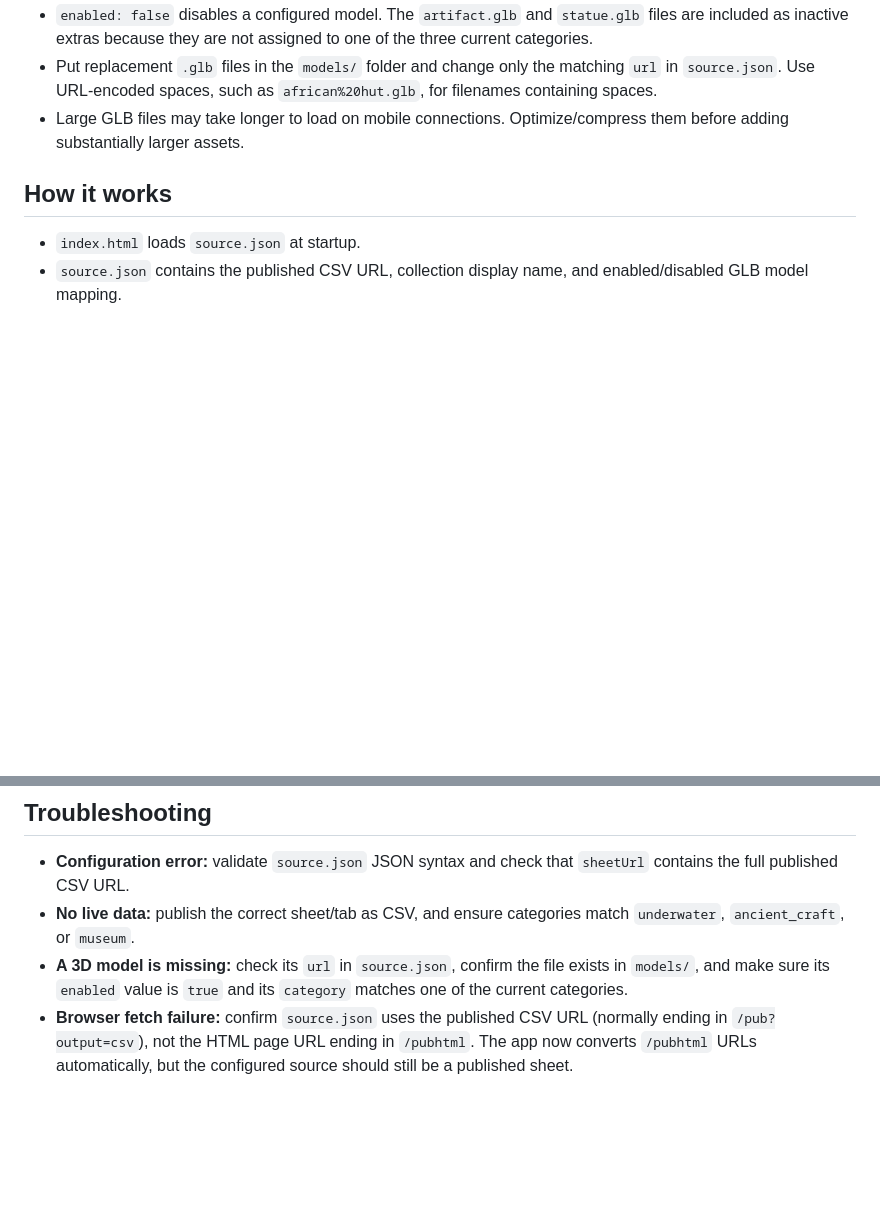
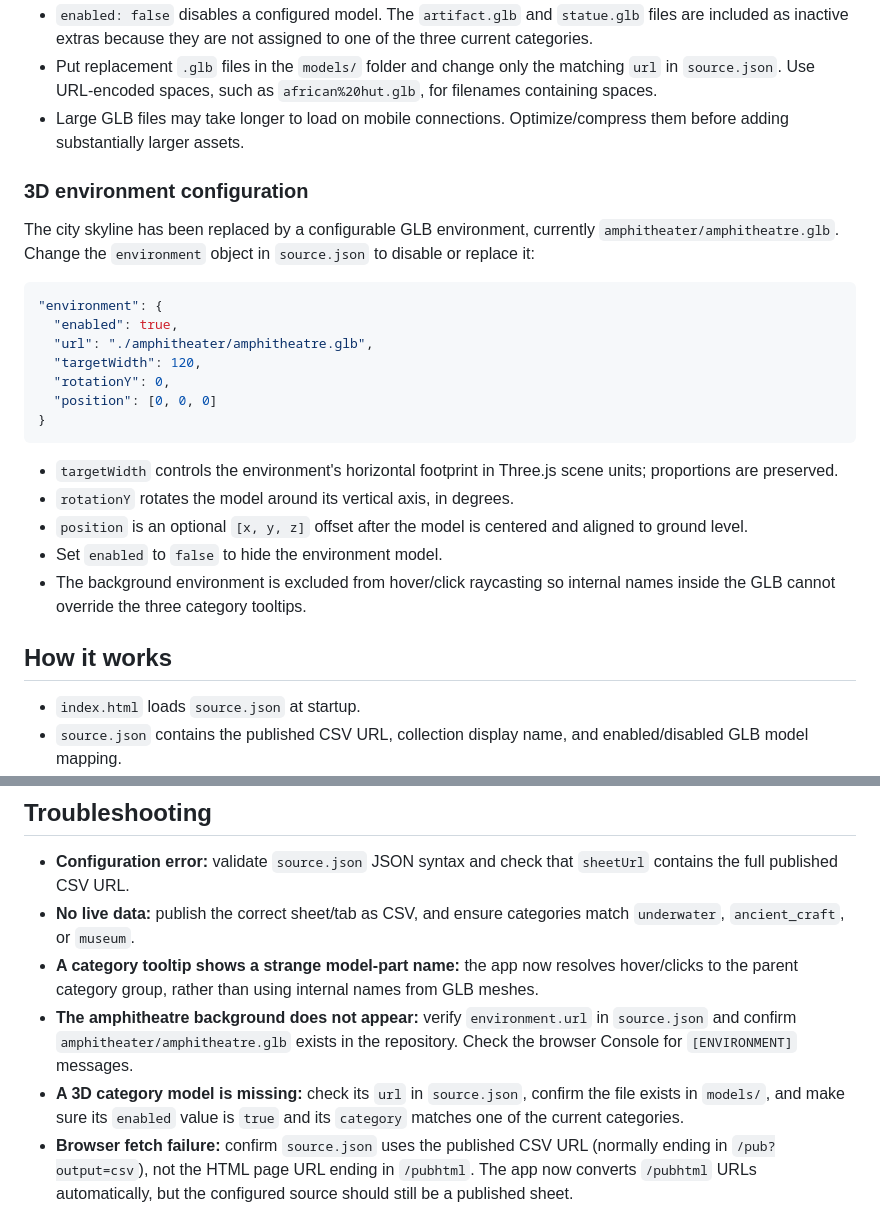
Before and after one commit to AnggaConni/3D-Museum, a Markdown page: README.md, 2 parts joined by grey strips. Rendered like a GitHub page; blank space fills up the shorter version.

Commit message:
Document amphitheatre environment and category tooltip behavior

````diff
--- a/README.md
+++ b/README.md
@@ -87,6 +87,26 @@ Keep Google's exact published URL, including `output=csv` when provided.
 - Put replacement `.glb` files in the `models/` folder and change only the matching `url` in `source.json`. Use URL-encoded spaces, such as `african%20hut.glb`, for filenames containing spaces.
 - Large GLB files may take longer to load on mobile connections. Optimize/compress them before adding substantially larger assets.
 
+### 3D environment configuration
+
+The city skyline has been replaced by a configurable GLB environment, currently `amphitheater/amphitheatre.glb`. Change the `environment` object in `source.json` to disable or replace it:
+
+```json
+"environment": {
+  "enabled": true,
+  "url": "./amphitheater/amphitheatre.glb",
+  "targetWidth": 120,
+  "rotationY": 0,
+  "position": [0, 0, 0]
+}
+```
+
+- `targetWidth` controls the environment's horizontal footprint in Three.js scene units; proportions are preserved.
+- `rotationY` rotates the model around its vertical axis, in degrees.
+- `position` is an optional `[x, y, z]` offset after the model is centered and aligned to ground level.
+- Set `enabled` to `false` to hide the environment model.
+- The background environment is excluded from hover/click raycasting so internal names inside the GLB cannot override the three category tooltips.
+
 ## How it works
 
 - `index.html` loads `source.json` at startup.
@@ -146,7 +166,9 @@ Third-party libraries are loaded from public CDNs, so an internet connection is
 
 - **Configuration error:** validate `source.json` JSON syntax and check that `sheetUrl` contains the full published CSV URL.
 - **No live data:** publish the correct sheet/tab as CSV, and ensure categories match `underwater`, `ancient_craft`, or `museum`.
-- **A 3D model is missing:** check its `url` in `source.json`, confirm the file exists in `models/`, and make sure its `enabled` value is `true` and its `category` matches one of the current categories.
+- **A category tooltip shows a strange model-part name:** the app now resolves hover/clicks to the parent category group, rather than using internal names from GLB meshes.
+- **The amphitheatre background does not appear:** verify `environment.url` in `source.json` and confirm `amphitheater/amphitheatre.glb` exists in the repository. Check the browser Console for `[ENVIRONMENT]` messages.
+- **A 3D category model is missing:** check its `url` in `source.json`, confirm the file exists in `models/`, and make sure its `enabled` value is `true` and its `category` matches one of the current categories.
 - **Browser fetch failure:** confirm `source.json` uses the published CSV URL (normally ending in `/pub?output=csv`), not the HTML page URL ending in `/pubhtml`. The app now converts `/pubhtml` URLs automatically, but the configured source should still be a published sheet.
 - **Stuck on Connecting:** open the browser DevTools Console. Each retrieval route has a timeout and logs its own failure reason; public proxy services can still experience outages.
 - **PapaParse unavailable:** a built-in CSV parser is used as a fallback. If the source is HTML or the CSV is missing `category` and `title`-type headers, the loader rejects it with a diagnostic instead of pretending it is live data.
````
